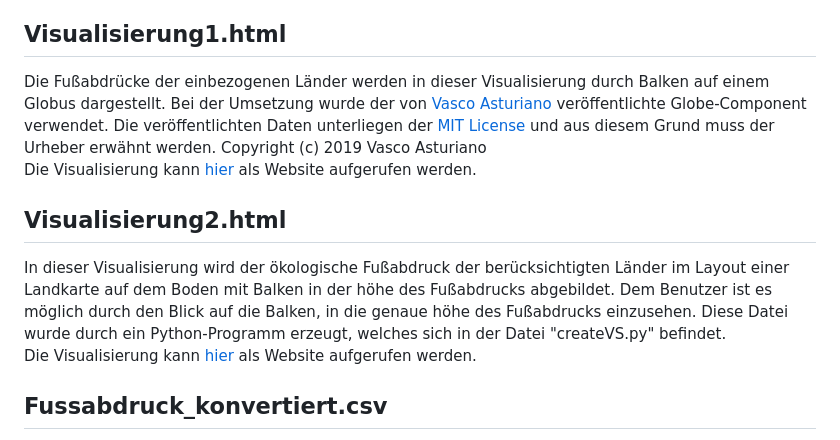
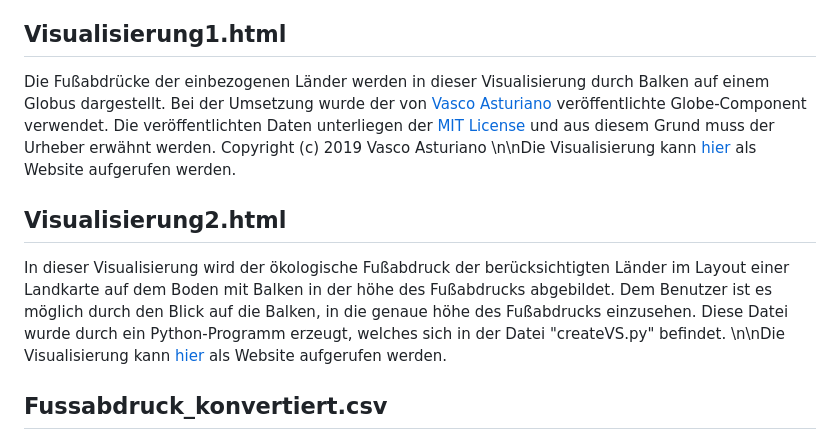
Before and after one commit to AlexanderResch/AlexanderResch.github.io, a Markdown page: README.md, the part around the change. Rendered like a GitHub page.

Commit message:
Initial commit

```diff
--- a/README.md
+++ b/README.md
@@ -10,14 +10,10 @@ Python-Programm um die 2. Visualisierung zu erzeugen. Es wurde ein Python-Skript
 
 <h2>Visualisierung1.html</h2>
 Die Fußabdrücke der einbezogenen Länder werden in dieser Visualisierung durch Balken auf einem Globus dargestellt. Bei der Umsetzung wurde der von <a href="https://github.com/vasturiano/aframe-globe-component/tree/master">Vasco Asturiano</a> veröffentlichte Globe-Component verwendet. Die veröffentlichten Daten unterliegen der <a href="https://de.wikipedia.org/wiki/MIT-Lizenz">MIT License</a> und aus diesem Grund muss der Urheber erwähnt werden.
-Copyright (c) 2019 Vasco Asturiano
-
-Die Visualisierung kann <a href="https://alexanderresch.github.io/Visualisierung1.html">hier</a> als Website aufgerufen werden.
+Copyright (c) 2019 Vasco Asturiano \n\nDie Visualisierung kann <a href="https://alexanderresch.github.io/Visualisierung1.html">hier</a> als Website aufgerufen werden.
 
 <h2>Visualisierung2.html</h2>
-In dieser Visualisierung wird der ökologische Fußabdruck der berücksichtigten Länder im Layout einer Landkarte auf dem Boden mit Balken in der höhe des Fußabdrucks abgebildet. Dem Benutzer ist es möglich durch den Blick auf die Balken, in die genaue höhe des Fußabdrucks einzusehen. Diese Datei wurde durch ein Python-Programm erzeugt, welches sich in der Datei "createVS.py" befindet.
-
-Die Visualisierung kann <a href="https://alexanderresch.github.io/Visualisierung2.html">hier</a> als Website aufgerufen werden.
+In dieser Visualisierung wird der ökologische Fußabdruck der berücksichtigten Länder im Layout einer Landkarte auf dem Boden mit Balken in der höhe des Fußabdrucks abgebildet. Dem Benutzer ist es möglich durch den Blick auf die Balken, in die genaue höhe des Fußabdrucks einzusehen. Diese Datei wurde durch ein Python-Programm erzeugt, welches sich in der Datei "createVS.py" befindet. \n\nDie Visualisierung kann <a href="https://alexanderresch.github.io/Visualisierung2.html">hier</a> als Website aufgerufen werden.
 
 
 <h2>Fussabdruck_konvertiert.csv</h2>
```
